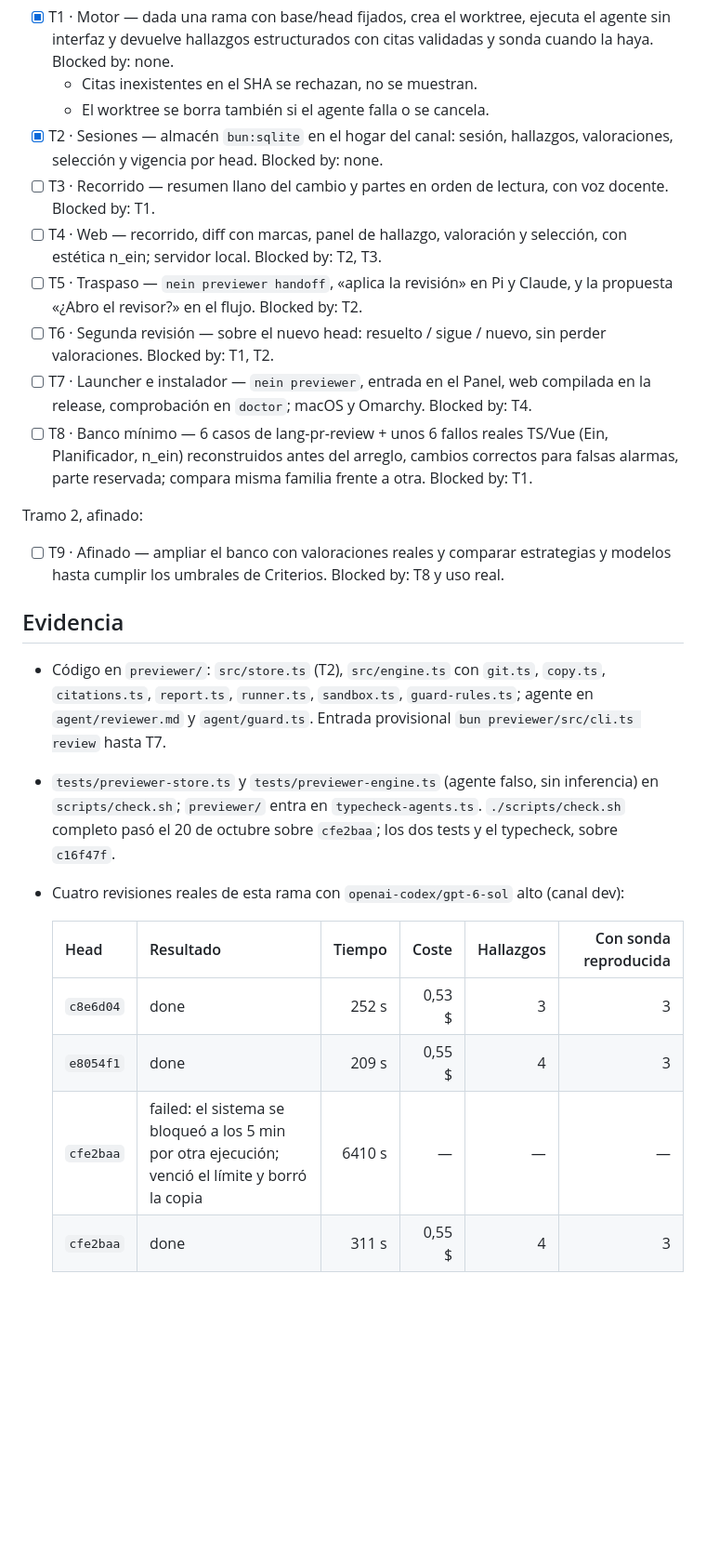
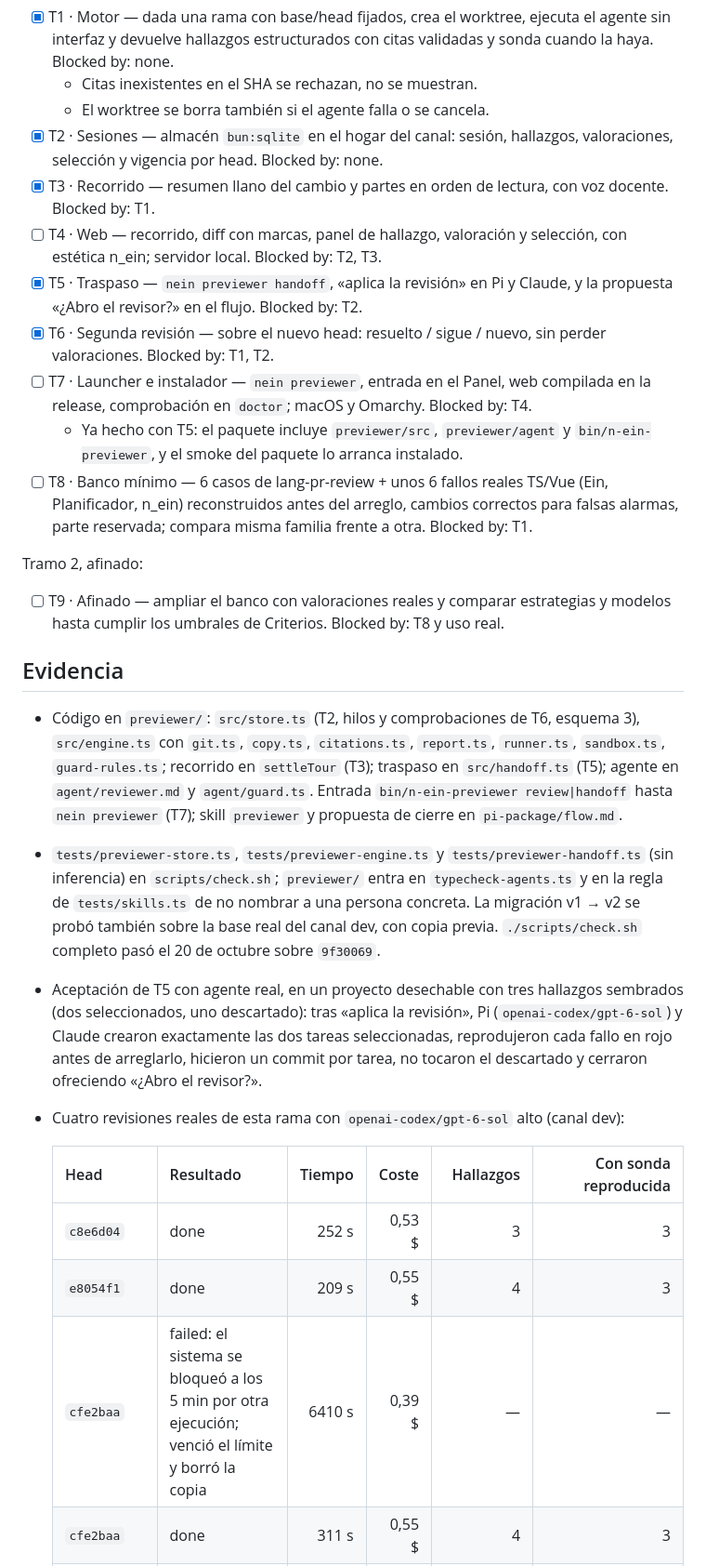
Before and after one commit to samuhlo/n_ein, a Markdown page: WORK.md, the part around one of its changes. Shown at 93% size. Drawn GitHub-style; blank space fills up the shorter version.

Commit message:
docs(p_reviewer): record T3, T5 and T6 evidence and adjustments

```diff
--- a/WORK.md
+++ b/WORK.md
@@ -55,11 +56,12 @@ Tramo 1, revisor completo:
   - Citas inexistentes en el SHA se rechazan, no se muestran.
   - El worktree se borra también si el agente falla o se cancela.
 - [x] T2 · Sesiones — almacén `bun:sqlite` en el hogar del canal: sesión, hallazgos, valoraciones, selección y vigencia por head. Blocked by: none.
-- [ ] T3 · Recorrido — resumen llano del cambio y partes en orden de lectura, con voz docente. Blocked by: T1.
+- [x] T3 · Recorrido — resumen llano del cambio y partes en orden de lectura, con voz docente. Blocked by: T1.
 - [ ] T4 · Web — recorrido, diff con marcas, panel de hallazgo, valoración y selección, con estética n_ein; servidor local. Blocked by: T2, T3.
-- [ ] T5 · Traspaso — `nein previewer handoff`, «aplica la revisión» en Pi y Claude, y la propuesta «¿Abro el revisor?» en el flujo. Blocked by: T2.
-- [ ] T6 · Segunda revisión — sobre el nuevo head: resuelto / sigue / nuevo, sin perder valoraciones. Blocked by: T1, T2.
+- [x] T5 · Traspaso — `nein previewer handoff`, «aplica la revisión» en Pi y Claude, y la propuesta «¿Abro el revisor?» en el flujo. Blocked by: T2.
+- [x] T6 · Segunda revisión — sobre el nuevo head: resuelto / sigue / nuevo, sin perder valoraciones. Blocked by: T1, T2.
 - [ ] T7 · Launcher e instalador — `nein previewer`, entrada en el Panel, web compilada en la release, comprobación en `doctor`; macOS y Omarchy. Blocked by: T4.
+  - Ya hecho con T5: el paquete incluye `previewer/src`, `previewer/agent` y `bin/n-ein-previewer`, y el smoke del paquete lo arranca instalado.
 - [ ] T8 · Banco mínimo — 6 casos de lang-pr-review + unos 6 fallos reales TS/Vue (Ein, Planificador, n_ein) reconstruidos antes del arreglo, cambios correctos para falsas alarmas, parte reservada; compara misma familia frente a otra. Blocked by: T1.
 
 Tramo 2, afinado:
@@ -68,13 +70,14 @@ Tramo 2, afinado:
 
 ## Evidencia
 
-- Código en `previewer/`: `src/store.ts` (T2), `src/engine.ts` con `git.ts`, `copy.ts`, `citations.ts`, `report.ts`, `runner.ts`, `sandbox.ts`, `guard-rules.ts`; agente en `agent/reviewer.md` y `agent/guard.ts`. Entrada provisional `bun previewer/src/cli.ts review` hasta T7.
-- `tests/previewer-store.ts` y `tests/previewer-engine.ts` (agente falso, sin inferencia) en `scripts/check.sh`; `previewer/` entra en `typecheck-agents.ts`. `./scripts/check.sh` completo pasó el 20 de octubre sobre `cfe2baa`; los dos tests y el typecheck, sobre `c16f47f`.
+- Código en `previewer/`: `src/store.ts` (T2, hilos y comprobaciones de T6, esquema 3), `src/engine.ts` con `git.ts`, `copy.ts`, `citations.ts`, `report.ts`, `runner.ts`, `sandbox.ts`, `guard-rules.ts`; recorrido en `settleTour` (T3); traspaso en `src/handoff.ts` (T5); agente en `agent/reviewer.md` y `agent/guard.ts`. Entrada `bin/n-ein-previewer review|handoff` hasta `nein previewer` (T7); skill `previewer` y propuesta de cierre en `pi-package/flow.md`.
+- `tests/previewer-store.ts`, `tests/previewer-engine.ts` y `tests/previewer-handoff.ts` (sin inferencia) en `scripts/check.sh`; `previewer/` entra en `typecheck-agents.ts` y en la regla de `tests/skills.ts` de no nombrar a una persona concreta. La migración v1 → v2 se probó también sobre la base real del canal dev, con copia previa. `./scripts/check.sh` completo pasó el 20 de octubre sobre `9f30069`.
+- Aceptación de T5 con agente real, en un proyecto desechable con tres hallazgos sembrados (dos seleccionados, uno descartado): tras «aplica la revisión», Pi (`openai-codex/gpt-6-sol`) y Claude crearon exactamente las dos tareas seleccionadas, reprodujeron cada fallo en rojo antes de arreglarlo, hicieron un commit por tarea, no tocaron el descartado y cerraron ofreciendo «¿Abro el revisor?».
 - Cuatro revisiones reales de esta rama con `openai-codex/gpt-6-sol` alto (canal dev):
 
   | Head | Resultado | Tiempo | Coste | Hallazgos | Con sonda reproducida |
   |---|---|---:|---:|---:|---:|
   | `c8e6d04` | done | 252 s | 0,53 $ | 3 | 3 |
   | `e8054f1` | done | 209 s | 0,55 $ | 4 | 3 |
-  | `cfe2baa` | failed: el sistema se bloqueó a los 5 min por otra ejecución; venció el límite y borró la copia | 6410 s | — | — | — |
+  | `cfe2baa` | failed: el sistema se bloqueó a los 5 min por otra ejecución; venció el límite y borró la copia | 6410 s | 0,39 $ | — | — |
   | `cfe2baa` | done | 311 s | 0,55 $ | 4 | 3 |
```
Also changed, not shown: other parts of WORK.md (+10 -5 lines).
